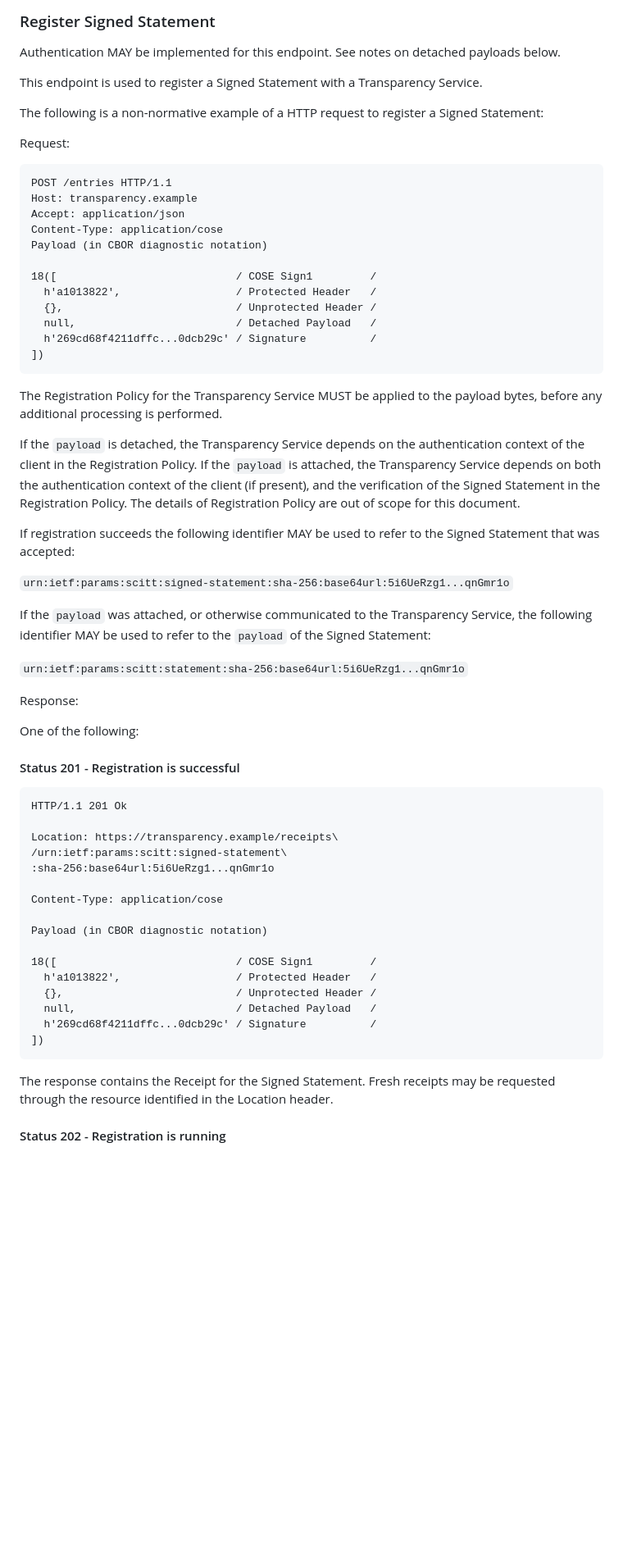
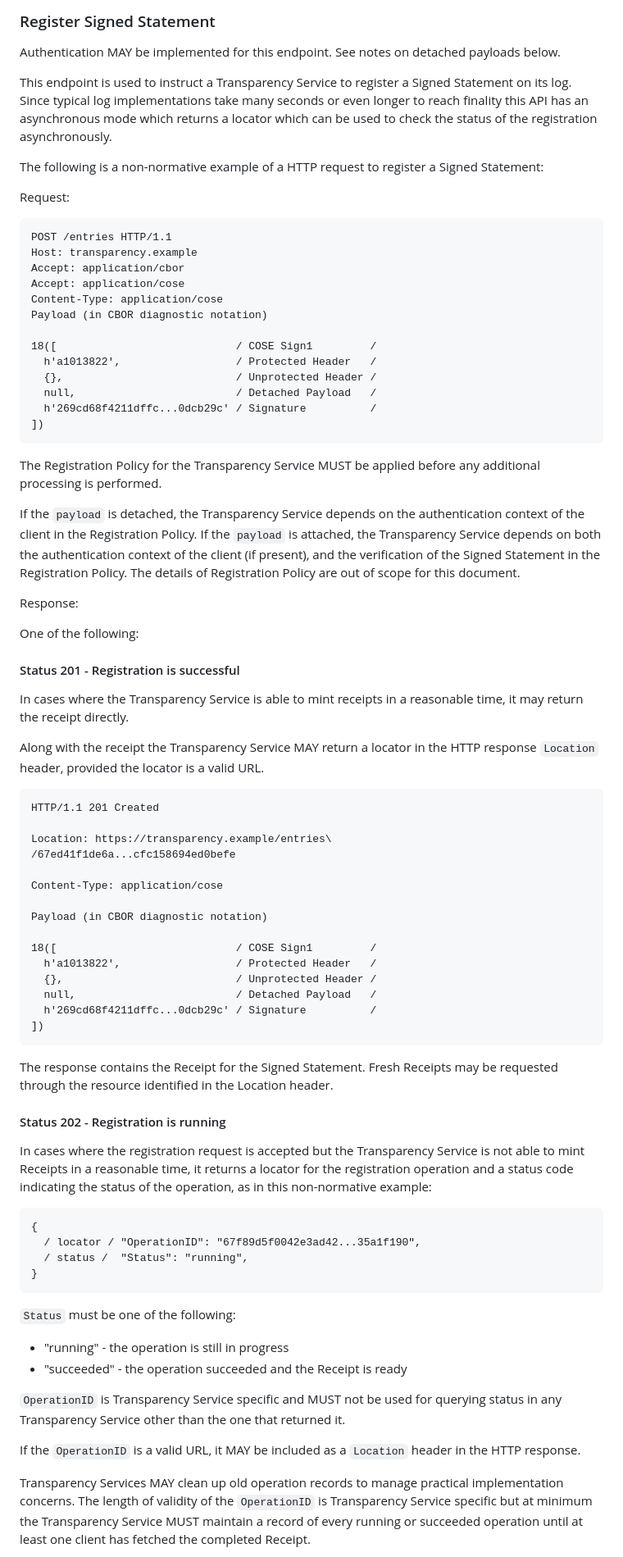
Before and after one commit to ietf-wg-scitt/draft-ietf-scitt-scrapi, a Markdown page: draft-ietf-scitt-scrapi.md, the part around one of its changes. Shown at 82% size. GitHub-like rendering; blank space fills up the shorter version.

Commit message:
Refactor all the RegisterSignedStatement workflows
Signed-off-by: JAG-UK <jon.geater@gmail.com>

```diff
--- a/draft-ietf-scitt-scrapi.md
+++ b/draft-ietf-scitt-scrapi.md
@@ -198,16 +198,22 @@ Fields that are not understood MUST be ignored.
 Authentication MAY be implemented for this endpoint.
 See notes on detached payloads below.
 
-This endpoint is used to register a Signed Statement with a Transparency Service.
+This endpoint is used to instruct a Transparency Service to register a
+Signed Statement on its log. Since typical log implementations take
+many seconds or even longer to reach finality this API has an
+asynchronous mode which returns a locator which can be used to check
+the status of the registration asynchronously.
 
-The following is a non-normative example of a HTTP request to register a Signed Statement:
+The following is a non-normative example of a HTTP request to register
+a Signed Statement:
 
 Request:
 
 ~~~http
 POST /entries HTTP/1.1
 Host: transparency.example
-Accept: application/json
+Accept: application/cbor
+Accept: application/cose
 Content-Type: application/cose
 Payload (in CBOR diagnostic notation)
 
@@ -219,19 +225,15 @@ Payload (in CBOR diagnostic notation)
 ])
 ~~~
 
-The Registration Policy for the Transparency Service MUST be applied to the payload bytes, before any additional processing is performed.
+The Registration Policy for the Transparency Service MUST be applied
+before any additional processing is performed.
 
-If the `payload` is detached, the Transparency Service depends on the authentication context of the client in the Registration Policy.
-If the `payload` is attached, the Transparency Service depends on both the authentication context of the client (if present), and the verification of the Signed Statement in the Registration Policy.
+If the `payload` is detached, the Transparency Service depends on the
+authentication context of the client in the Registration Policy.
+If the `payload` is attached, the Transparency Service depends on both
+the authentication context of the client (if present), and the
+verification of the Signed Statement in the Registration Policy.
 The details of Registration Policy are out of scope for this document.
-
-If registration succeeds the following identifier MAY be used to refer to the Signed Statement that was accepted:
-
-`urn:ietf:params:scitt:signed-statement:sha-256:base64url:5i6UeRzg1...qnGmr1o`
-
-If the `payload` was attached, or otherwise communicated to the Transparency Service, the following identifier MAY be used to refer to the `payload` of the Signed Statement:
-
-`urn:ietf:params:scitt:statement:sha-256:base64url:5i6UeRzg1...qnGmr1o`
 
 Response:
 
@@ -239,12 +241,18 @@ One of the following:
 
 #### Status 201 - Registration is successful
 
+In cases where the Transparency Service is able to mint receipts in a
+reasonable time, it may return the receipt directly.
+
+Along with the receipt the Transparency Service MAY return a locator
+in the HTTP response `Location` header, provided the locator is a valid
+URL.
+
 ~~~ http-message
-HTTP/1.1 201 Ok
+HTTP/1.1 201 Created
 
-Location: https://transparency.example/receipts\
-/urn:ietf:params:scitt:signed-statement\
-:sha-256:base64url:5i6UeRzg1...qnGmr1o
+Location: https://transparency.example/entries\
+/67ed41f1de6a...cfc158694ed0befe
 
 Content-Type: application/cose
 
@@ -259,6 +267,38 @@ Payload (in CBOR diagnostic notation)
 ~~~
 
 The response contains the Receipt for the Signed Statement.
-Fresh receipts may be requested through the resource identified in the Location header.
+Fresh Receipts may be requested through the resource identified in the Location header.
 
 #### Status 202 - Registration is running
+
+In cases where the registration request is accepted but the
+Transparency Service is not able to mint Receipts in a reasonable time,
+it returns a locator for the registration operation and a status code
+indicating the status of the operation, as in this non-normative
+example:
+
+~~~ cbor-diag
+{
+  / locator / "OperationID": "67f89d5f0042e3ad42...35a1f190",
+  / status /  "Status": "running",
+}
+~~~
+
+`Status` must be one of the following:
+* "running" - the operation is still in progress
+* "succeeded" - the operation succeeded and the Receipt is ready
+
+`OperationID` is Transparency Service specific and MUST not be used for
+querying status in any Transparency Service other than the one that
+returned it.
+
+If the `OperationID` is a valid URL, it MAY be included as a `Location`
+header in the HTTP response.
+
+Transparency Services MAY clean up old operation records to manage
+practical implementation concerns. The length of validity of the
+`OperationID` is Transparency Service specific but at minimum
+the Transparency Service MUST maintain a record of every running or
+succeeded operation until at least one client has fetched the completed
+Receipt.
+
```
Also changed, not shown: other parts of draft-ietf-scitt-scrapi.md (+211 -99 lines).
